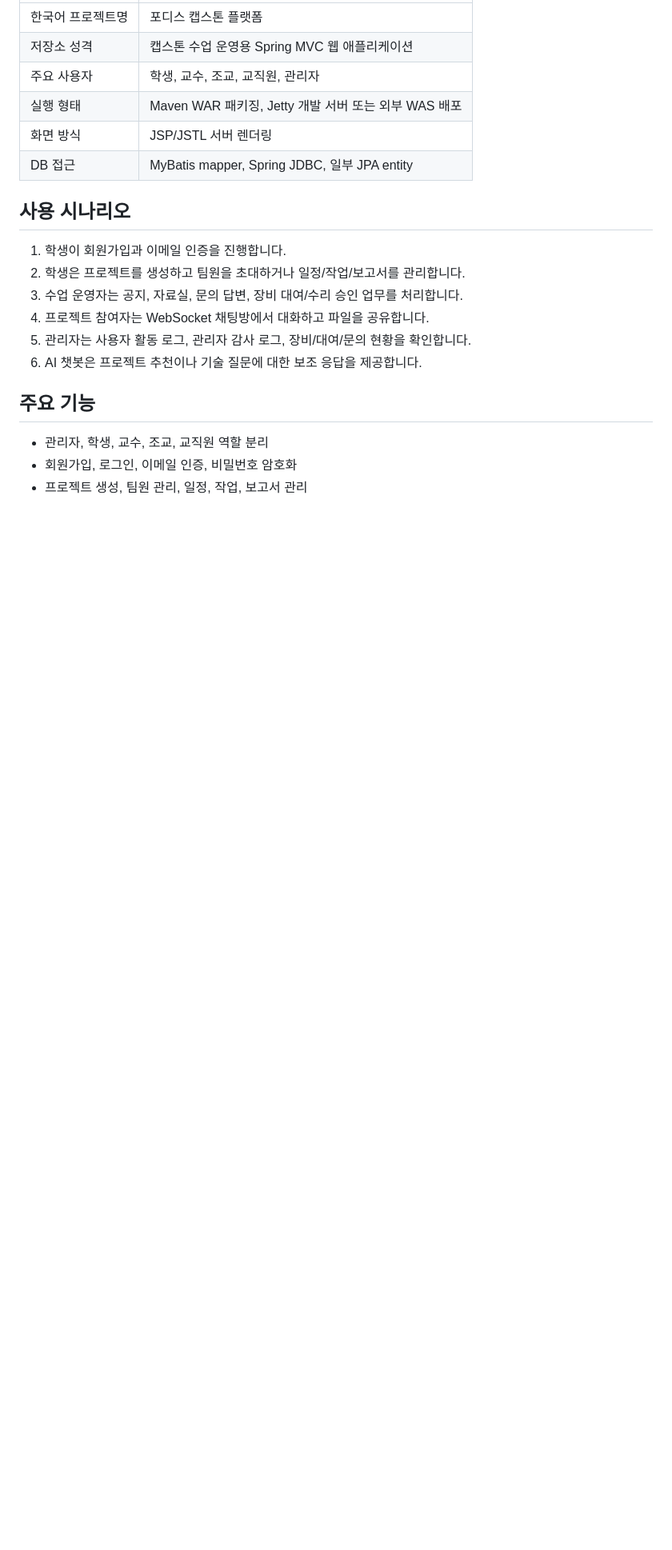
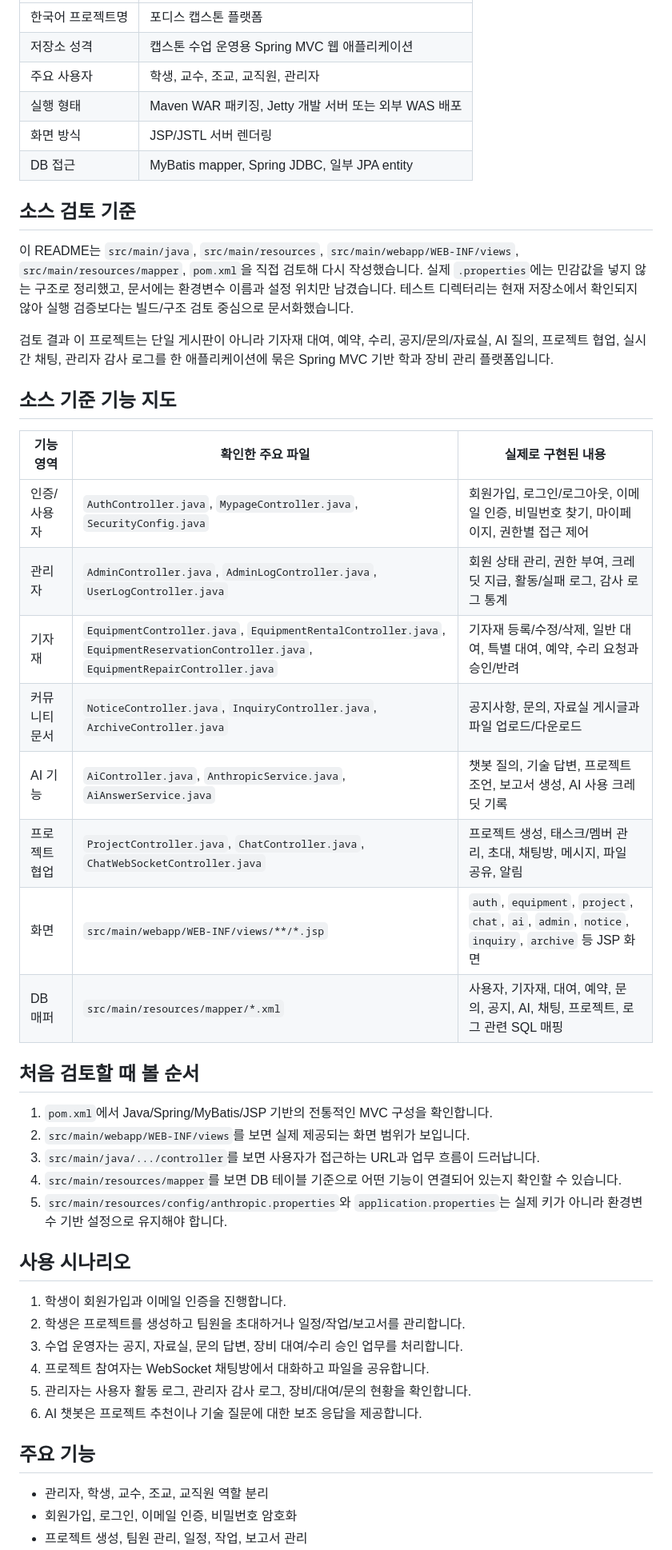
Before and after one commit to P-GISE/4this-capstone-platform, a Markdown page: README.md, the part around one of its changes. Shown at 80% size. GitHub-like rendering; blank space fills up the shorter version.

Commit message:
docs: deepen README from source audit

```diff
--- a/README.md
+++ b/README.md
@@ -14,6 +14,33 @@
 | 실행 형태 | Maven WAR 패키징, Jetty 개발 서버 또는 외부 WAS 배포 |
 | 화면 방식 | JSP/JSTL 서버 렌더링 |
 | DB 접근 | MyBatis mapper, Spring JDBC, 일부 JPA entity |
+
+## 소스 검토 기준
+
+이 README는 `src/main/java`, `src/main/resources`, `src/main/webapp/WEB-INF/views`, `src/main/resources/mapper`, `pom.xml`을 직접 검토해 다시 작성했습니다. 실제 `.properties`에는 민감값을 넣지 않는 구조로 정리했고, 문서에는 환경변수 이름과 설정 위치만 남겼습니다. 테스트 디렉터리는 현재 저장소에서 확인되지 않아 실행 검증보다는 빌드/구조 검토 중심으로 문서화했습니다.
+
+검토 결과 이 프로젝트는 단일 게시판이 아니라 기자재 대여, 예약, 수리, 공지/문의/자료실, AI 질의, 프로젝트 협업, 실시간 채팅, 관리자 감사 로그를 한 애플리케이션에 묶은 Spring MVC 기반 학과 장비 관리 플랫폼입니다.
+
+## 소스 기준 기능 지도
+
+| 기능 영역 | 확인한 주요 파일 | 실제로 구현된 내용 |
+| --- | --- | --- |
+| 인증/사용자 | `AuthController.java`, `MypageController.java`, `SecurityConfig.java` | 회원가입, 로그인/로그아웃, 이메일 인증, 비밀번호 찾기, 마이페이지, 권한별 접근 제어 |
+| 관리자 | `AdminController.java`, `AdminLogController.java`, `UserLogController.java` | 회원 상태 관리, 권한 부여, 크레딧 지급, 활동/실패 로그, 감사 로그 통계 |
+| 기자재 | `EquipmentController.java`, `EquipmentRentalController.java`, `EquipmentReservationController.java`, `EquipmentRepairController.java` | 기자재 등록/수정/삭제, 일반 대여, 특별 대여, 예약, 수리 요청과 승인/반려 |
+| 커뮤니티 문서 | `NoticeController.java`, `InquiryController.java`, `ArchiveController.java` | 공지사항, 문의, 자료실 게시글과 파일 업로드/다운로드 |
+| AI 기능 | `AiController.java`, `AnthropicService.java`, `AiAnswerService.java` | 챗봇 질의, 기술 답변, 프로젝트 조언, 보고서 생성, AI 사용 크레딧 기록 |
+| 프로젝트 협업 | `ProjectController.java`, `ChatController.java`, `ChatWebSocketController.java` | 프로젝트 생성, 태스크/멤버 관리, 초대, 채팅방, 메시지, 파일 공유, 알림 |
+| 화면 | `src/main/webapp/WEB-INF/views/**/*.jsp` | `auth`, `equipment`, `project`, `chat`, `ai`, `admin`, `notice`, `inquiry`, `archive` 등 JSP 화면 |
+| DB 매퍼 | `src/main/resources/mapper/*.xml` | 사용자, 기자재, 대여, 예약, 문의, 공지, AI, 채팅, 프로젝트, 로그 관련 SQL 매핑 |
+
+## 처음 검토할 때 볼 순서
+
+1. `pom.xml`에서 Java/Spring/MyBatis/JSP 기반의 전통적인 MVC 구성을 확인합니다.
+2. `src/main/webapp/WEB-INF/views`를 보면 실제 제공되는 화면 범위가 보입니다.
+3. `src/main/java/.../controller`를 보면 사용자가 접근하는 URL과 업무 흐름이 드러납니다.
+4. `src/main/resources/mapper`를 보면 DB 테이블 기준으로 어떤 기능이 연결되어 있는지 확인할 수 있습니다.
+5. `src/main/resources/config/anthropic.properties`와 `application.properties`는 실제 키가 아니라 환경변수 기반 설정으로 유지해야 합니다.
 
 ## 사용 시나리오
 
```
Also changed, not shown: other parts of README.md (+1 -1 lines).
